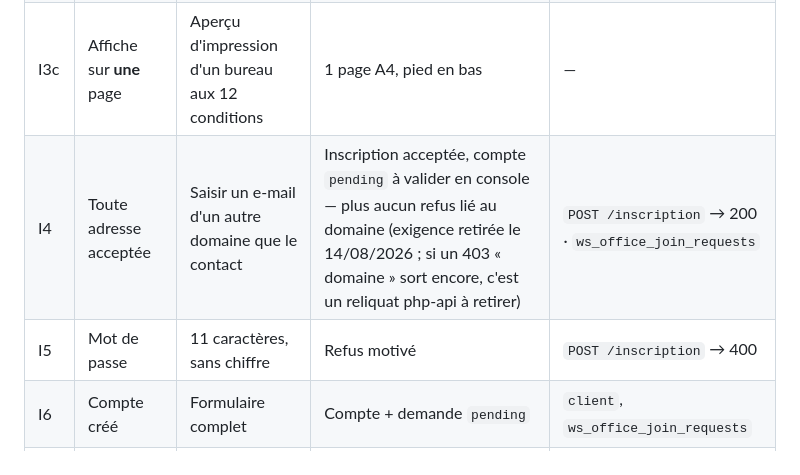
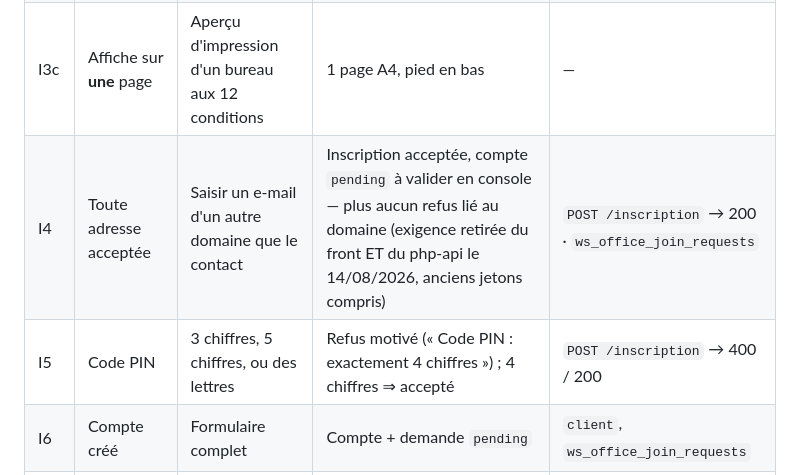
Before and after one commit to samsam2703MFC/back_office_ws_franchisee, a Markdown page: docs/AUDIT_ET_PROTOCOLE.md, the part around the change. GitHub-like rendering.

Commit message:
Les protocoles d'audit suivent le php-api : PIN 4 chiffres, domaine soldé
Le php-api (branche claude/pin-inscription-4-chiffres du dépôt WebShop)
remplace le mot de passe de 12 caractères par un code PIN à 4 chiffres à
l'inscription par lien, et retire l'exigence de domaine jusque dans
l'émission des jetons. I5 teste désormais le PIN ; I4/I9 perdent leur
mention « reliquat php-api à retirer » — il est retiré.

Co-Authored-By: Claude Fable 5 <noreply@anthropic.com>
Claude-Session: https://claude.ai/code/session_01QSkrMtRoqXyWfPXELq9xmD

```diff
--- a/docs/AUDIT_ET_PROTOCOLE.md
+++ b/docs/AUDIT_ET_PROTOCOLE.md
@@ -360,8 +360,8 @@ en-têtes de cache que récemment).
 | I3 | QR imprimé | Ouvrir l'affiche, « Imprimer », scanner à 60 cm | Lecture immédiate | — |
 | I3b | Affiche à la charte | Sur la page ouverte : Gotham (pas Helvetica), bandeau bordeaux, logo | `GET /franchisee/office-invite-poster` |
 | I3c | Affiche sur **une** page | Aperçu d'impression d'un bureau aux 12 conditions | 1 page A4, pied en bas | — |
-| I4 | Toute adresse acceptée | Saisir un e-mail d'un autre domaine que le contact | Inscription acceptée, compte `pending` à valider en console — plus aucun refus lié au domaine (exigence retirée le 14/08/2026 ; si un 403 « domaine » sort encore, c'est un reliquat php-api à retirer) | `POST /inscription` → 200 · `ws_office_join_requests` |
-| I5 | Mot de passe | 11 caractères, sans chiffre | Refus motivé | `POST /inscription` → 400 |
+| I4 | Toute adresse acceptée | Saisir un e-mail d'un autre domaine que le contact | Inscription acceptée, compte `pending` à valider en console — plus aucun refus lié au domaine (exigence retirée du front ET du php-api le 14/08/2026, anciens jetons compris) | `POST /inscription` → 200 · `ws_office_join_requests` |
+| I5 | Code PIN | 3 chiffres, 5 chiffres, ou des lettres | Refus motivé (« Code PIN : exactement 4 chiffres ») ; 4 chiffres ⇒ accepté | `POST /inscription` → 400 / 200 |
 | I6 | Compte créé | Formulaire complet | Compte + demande `pending` | `client`, `ws_office_join_requests` |
 | I7 | Non rattaché | Se connecter aussitôt | Click & collect ouvert, livraison bureau fermée **avec motif** | `client.office_id` NULL |
 | I8 | E-mail déjà pris | Rejouer le même e-mail | Message + « Se connecter » | 409 `exists:true` |
```
Also changed, not shown: docs/PRE_DEPLOY_LIVE.md (+1 -1 lines).
